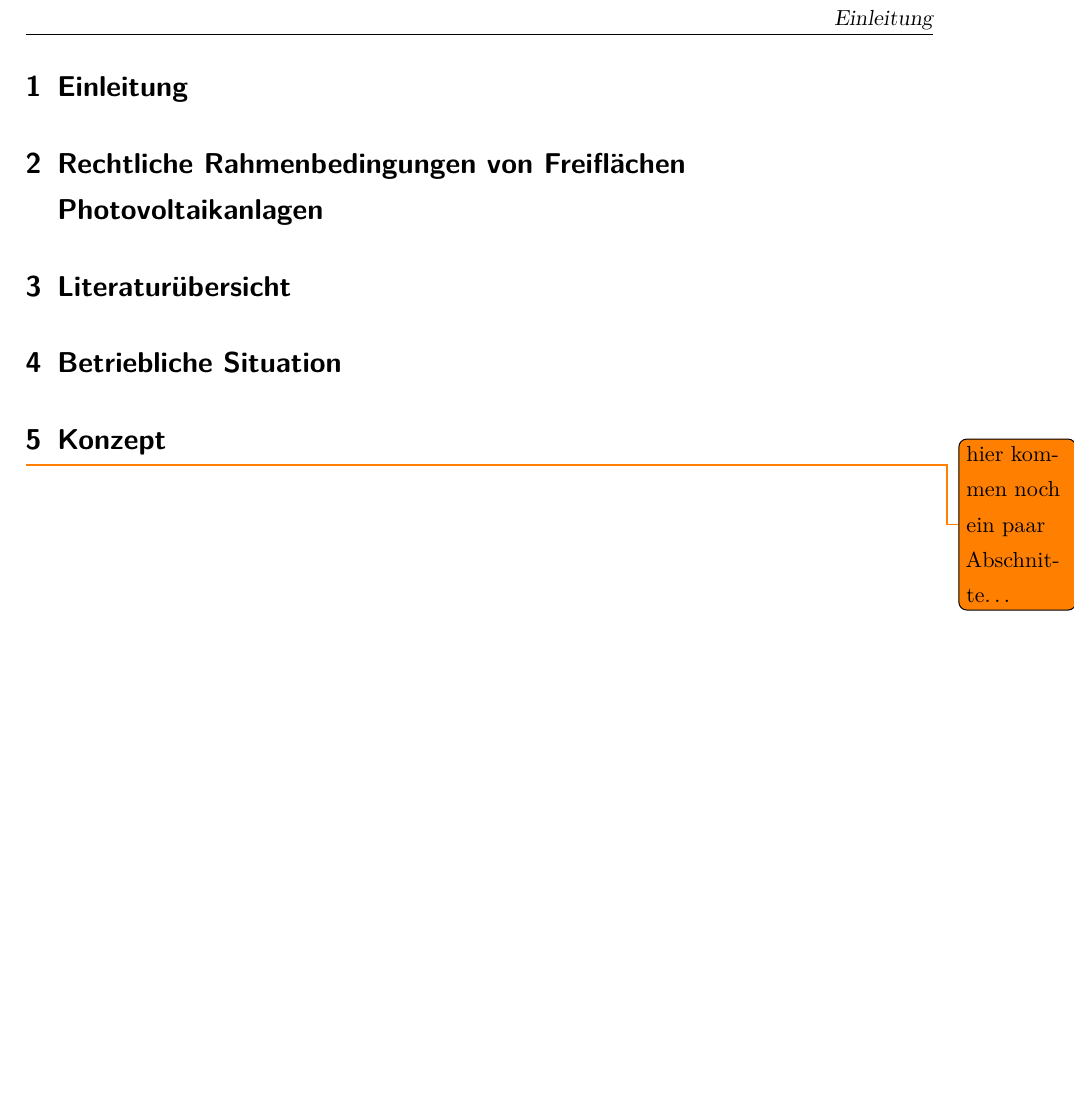
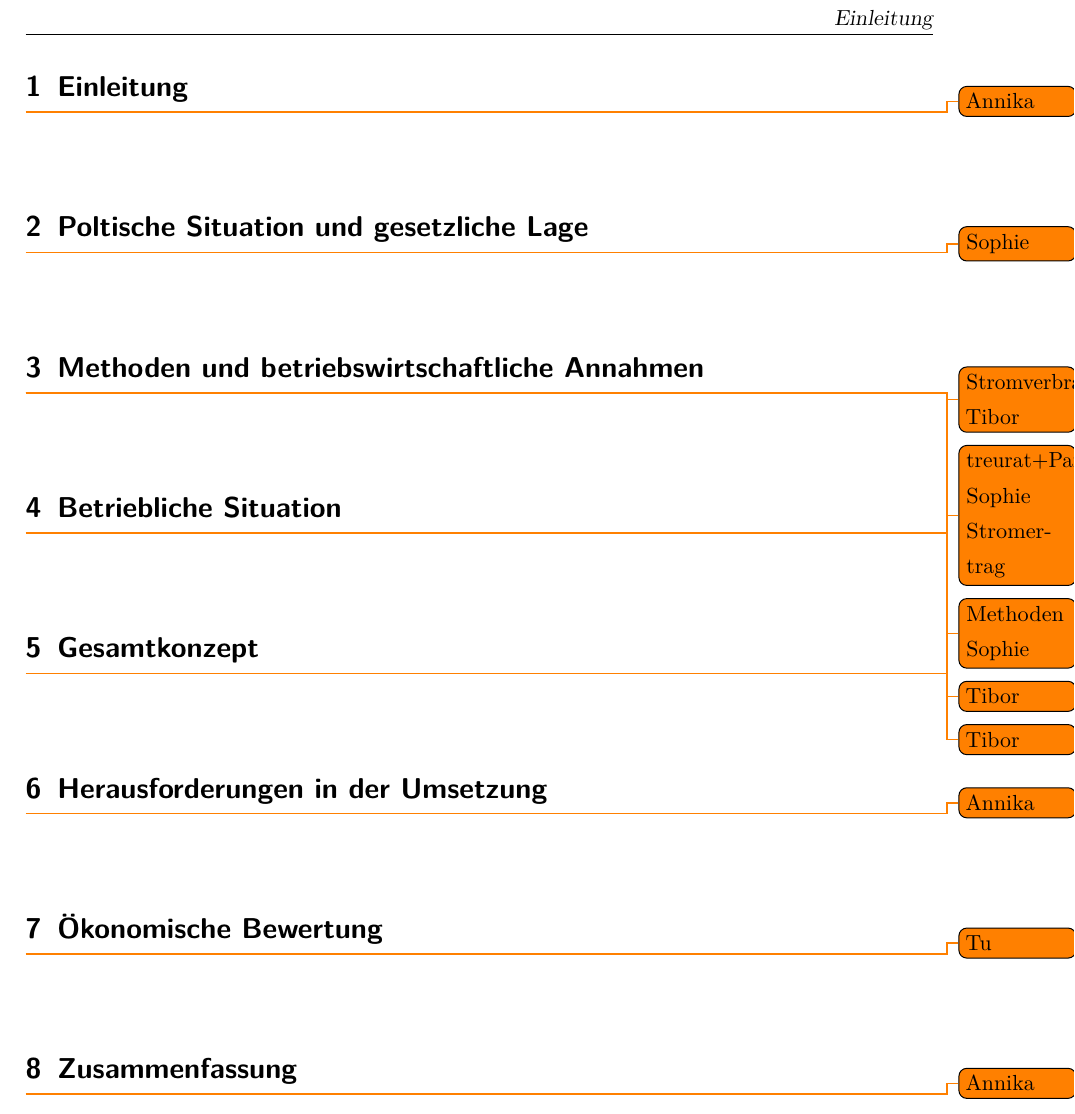
Before and after one commit to the-white-one/BWLII, a LaTeX document (Ausarbeitung.tex): part of page 4 of 4, cut so that both start at the same text, the shorter picture padded with empty space. Compiled offline with pdfLaTeX.

Commit message:
Einteilung

```diff
--- a/Ausarbeitung.tex
+++ b/Ausarbeitung.tex
@@ -181,16 +181,33 @@
 \newpage
 
 \section{Einleitung}
+\todo{Annika}
+
+\section{Poltische Situation und gesetzliche Lage}
+\todo{Sophie}
+
+\section{Methoden und betriebswirtschaftliche Annahmen}
+\todo{Stromverbrauch Tibor}
+\todo{treurat+Partner Sophie Stromertrag}
+\todo{Methoden Sophie}
+
+\section{Betriebliche Situation}
+\todo{Tibor}
 
 
-\section{Rechtliche Rahmenbedingungen von Freiflächen Photovoltaikanlagen}
+\section{Gesamtkonzept}
+\todo{Tibor}
 
-\section{Literaturübersicht}
+\section{Herausforderungen in der Umsetzung}
+\todo{Annika}
 
-\section{Betriebliche Situation}
+\section{Ökonomische Bewertung}
+\todo{Tu}
 
-\section{Konzept}
+\section{Zusammenfassung}
+\todo{Annika}
 
-\todo{hier kommen noch ein paar Abschnitte\ldots}
+
+
 
 \end{document}
```
Also changed, not shown: Ausarbeitung.pdf, Ausarbeitung.tex (2 more changed lines).
